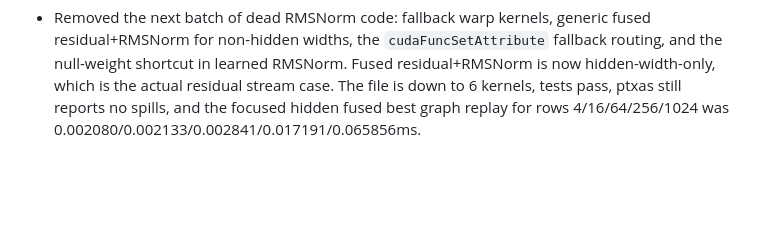
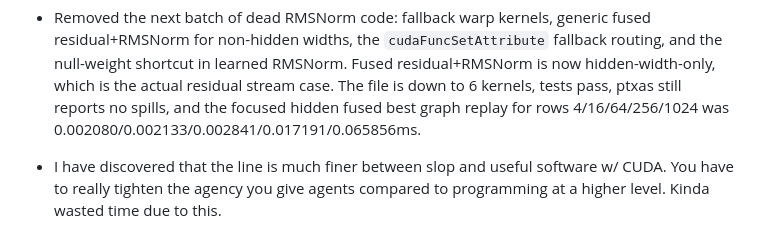
Before and after one commit to coder-2011/gemma.c, a Markdown page: worklog.md, the part around the change. GitHub-like rendering; blank space fills up the shorter version.

```diff
--- a/worklog.md
+++ b/worklog.md
@@ -34,3 +34,5 @@ This one is human maintained, and lightly AI formatted, as well as more relevant
 - Cleaned up the RMSNorm file after that tuning pass. Removed dead scale-free fused residual paths and most of the tiny RMSNorm-local wrapper helpers, then made the remaining block reduction helper take explicit thread/lane/warp state plus shared scratch storage. Tests still pass, ptxas reports no stack/spills, and the focused hidden fused smoke benchmark stayed in the same range: best graph replay for rows 4/16/64/256/1024 was 0.002104/0.002157/0.002839/0.017169/0.065835ms.
 
 - Removed the next batch of dead RMSNorm code: fallback warp kernels, generic fused residual+RMSNorm for non-hidden widths, the `cudaFuncSetAttribute` fallback routing, and the null-weight shortcut in learned RMSNorm. Fused residual+RMSNorm is now hidden-width-only, which is the actual residual stream case. The file is down to 6 kernels, tests pass, ptxas still reports no spills, and the focused hidden fused best graph replay for rows 4/16/64/256/1024 was 0.002080/0.002133/0.002841/0.017191/0.065856ms.
+
+- I have discovered that the line is much finer between slop and useful software w/ CUDA. You have to really tighten the agency you give agents compared to programming at a higher level. Kinda wasted time due to this.
```
